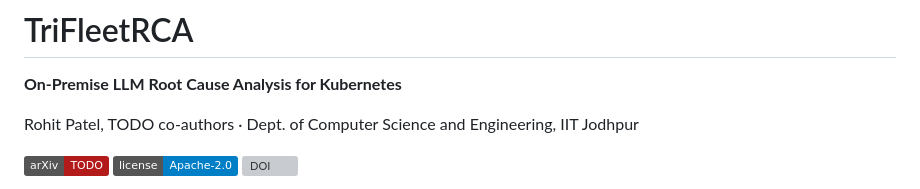
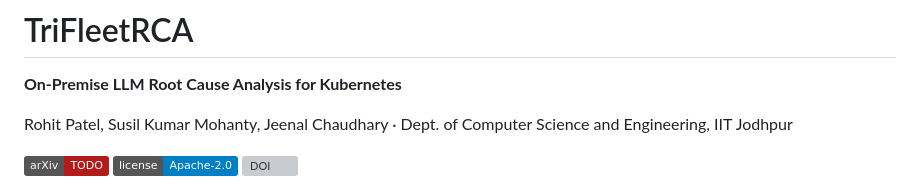
Before and after one commit to SPriTLab-iitj/TriFleetRCA, a Markdown page: readme-public.md, the part around one of its changes. GitHub-like rendering; badges without logos; grey boxes are pictures that could not be loaded.

Commit message:
fill author list in public README

```diff
--- a/readme-public.md
+++ b/readme-public.md
@@ -4,7 +3,7 @@
 
 **On-Premise LLM Root Cause Analysis for Kubernetes**
 
-Rohit Patel, TODO co-authors · Dept. of Computer Science and Engineering, IIT Jodhpur
+Rohit Patel, Susil Kumar Mohanty, Jeenal Chaudhary · Dept. of Computer Science and Engineering, IIT Jodhpur
 
 [![arXiv](https://img.shields.io/badge/arXiv-TODO-b31b1b.svg)](https://arxiv.org/abs/TODO) [![License](https://img.shields.io/badge/license-Apache--2.0-blue.svg)](LICENSE) [![DOI](https://zenodo.org/badge/DOI/TODO.svg)](https://doi.org/TODO)
 
```
Also changed, not shown: other parts of readme-public.md (+0 -1 lines).
